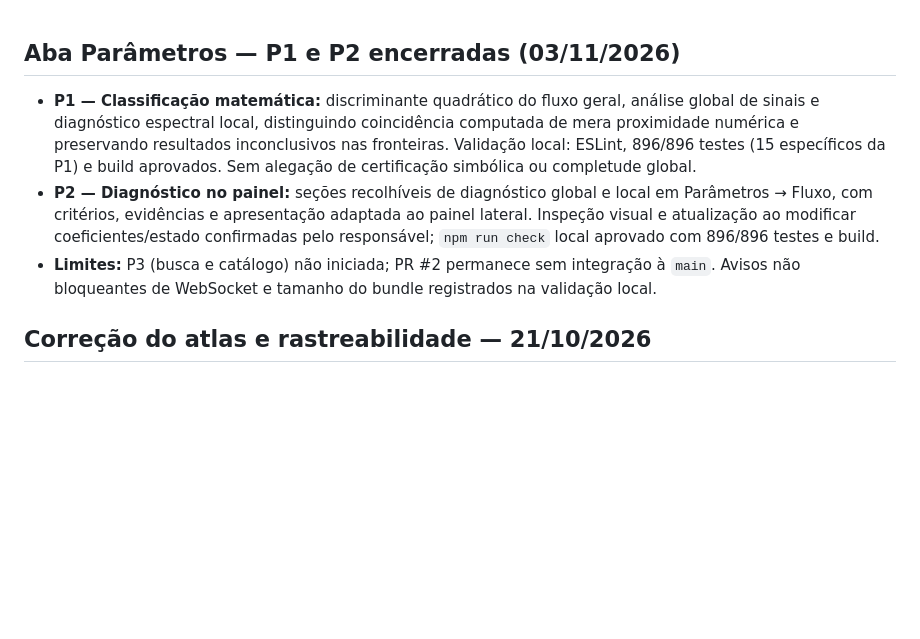
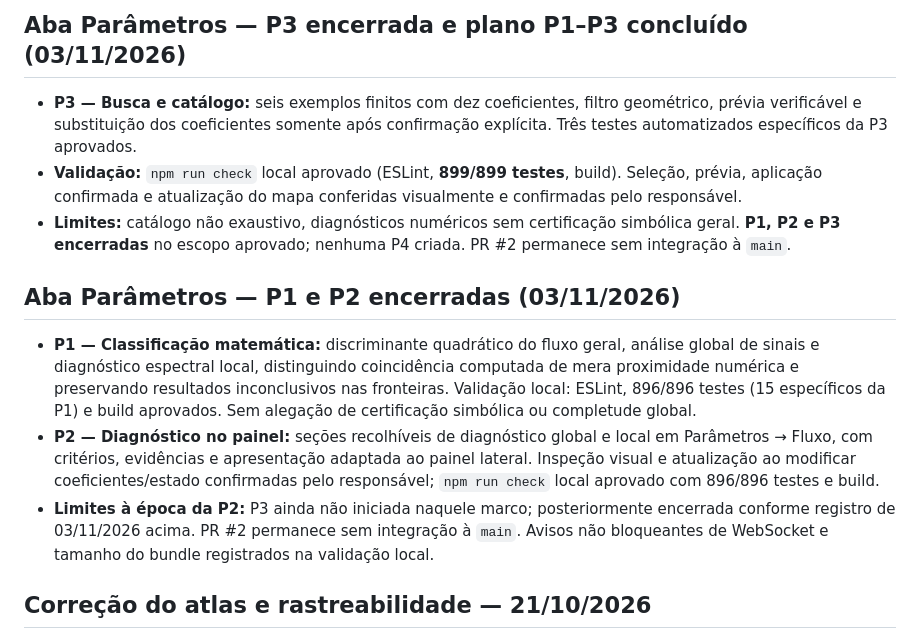
Before and after one commit to macroseres/general-wave-manifold-lab, a Markdown page: docs/CHANGELOG.md, the part around the change. Drawn GitHub-style; blank space fills up the shorter version.

Commit message:
docs(P3): registrar validação funcional e fechamento do plano

```diff
--- a/docs/CHANGELOG.md
+++ b/docs/CHANGELOG.md
@@ -1,8 +1,14 @@
+## Aba Parâmetros — P3 encerrada e plano P1–P3 concluído (03/11/2026)
+
+- **P3 — Busca e catálogo:** seis exemplos finitos com dez coeficientes, filtro geométrico, prévia verificável e substituição dos coeficientes somente após confirmação explícita. Três testes automatizados específicos da P3 aprovados.
+- **Validação:** `npm run check` local aprovado (ESLint, **899/899 testes**, build). Seleção, prévia, aplicação confirmada e atualização do mapa conferidas visualmente e confirmadas pelo responsável.
+- **Limites:** catálogo não exaustivo, diagnósticos numéricos sem certificação simbólica geral. **P1, P2 e P3 encerradas** no escopo aprovado; nenhuma P4 criada. PR #2 permanece sem integração à `main`.
+
 ## Aba Parâmetros — P1 e P2 encerradas (03/11/2026)
 
 - **P1 — Classificação matemática:** discriminante quadrático do fluxo geral, análise global de sinais e diagnóstico espectral local, distinguindo coincidência computada de mera proximidade numérica e preservando resultados inconclusivos nas fronteiras. Validação local: ESLint, 896/896 testes (15 específicos da P1) e build aprovados. Sem alegação de certificação simbólica ou completude global.
 - **P2 — Diagnóstico no painel:** seções recolhíveis de diagnóstico global e local em Parâmetros → Fluxo, com critérios, evidências e apresentação adaptada ao painel lateral. Inspeção visual e atualização ao modificar coeficientes/estado confirmadas pelo responsável; `npm run check` local aprovado com 896/896 testes e build.
-- **Limites:** P3 (busca e catálogo) não iniciada; PR #2 permanece sem integração à `main`. Avisos não bloqueantes de WebSocket e tamanho do bundle registrados na validação local.
+- **Limites à época da P2:** P3 ainda não iniciada naquele marco; posteriormente encerrada conforme registro de 03/11/2026 acima. PR #2 permanece sem integração à `main`. Avisos não bloqueantes de WebSocket e tamanho do bundle registrados na validação local.
 
 ## Correção do atlas e rastreabilidade — 21/10/2026
 
```
